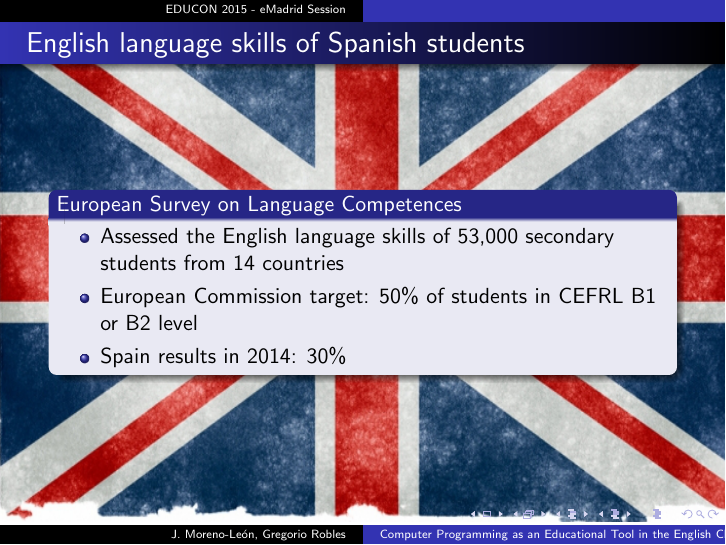
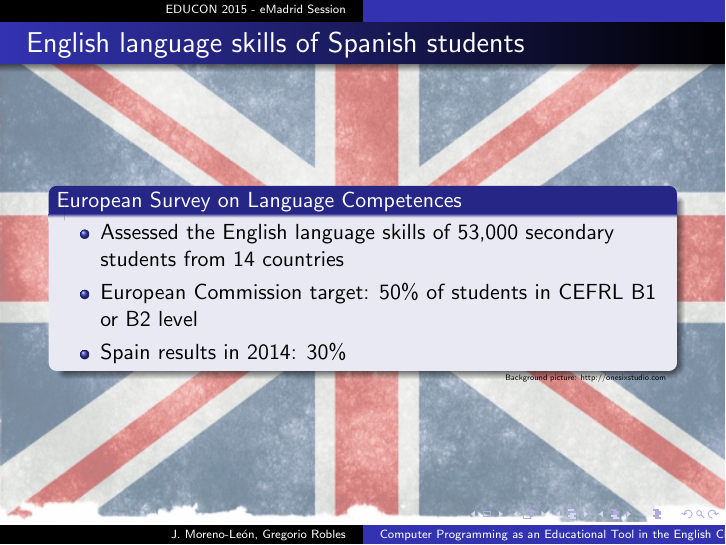
Before and after one commit to jemole/2015-EDUCON-Slides, LaTeX slides (ProgramminEnglish/slides.tex): page 5 of 12. Compiled offline with pdfLaTeX; the source files are stored in an older character set and shown here as Unicode.

Commit message:
Modifico opacidad de imágenes e incluyo referencia

```diff
--- a/ProgramminEnglish/slides.tex
+++ b/ProgramminEnglish/slides.tex
@@ -139,7 +139,7 @@ Who should/could be interested in this talk?
     \end{column}
 
   \end{columns}
-
+\hfill{\Tiny Background picture: http://onesixstudio.com }
 \end{frame}
 
 \usebackgroundtemplate{}
```
Also changed, not shown: ProgramminEnglish/figs/audience.png, ProgramminEnglish/figs/english.jpeg, ProgramminEnglish/figs/kids.jpeg, 1 other file.
